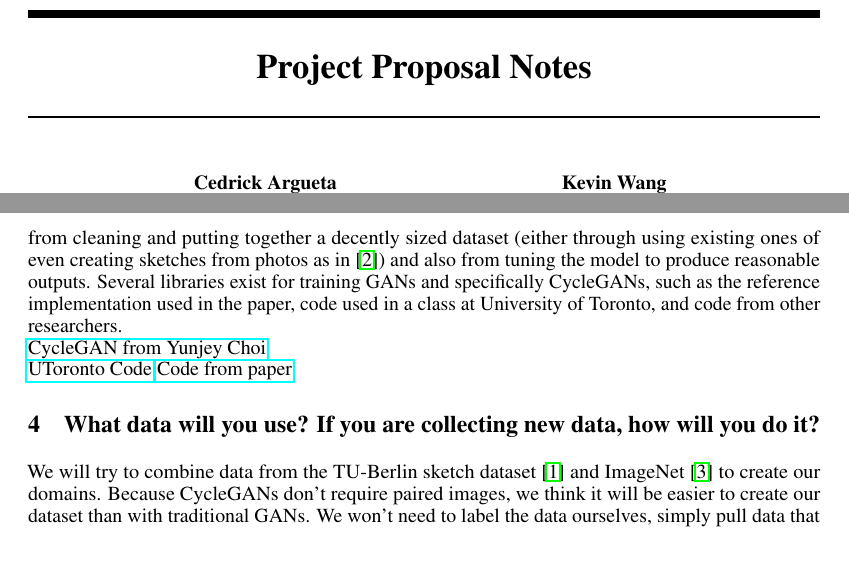
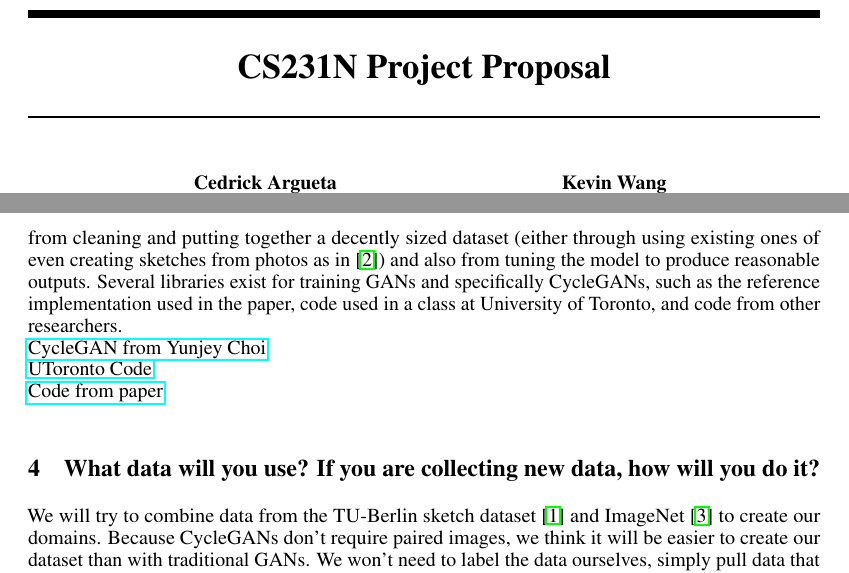
Before and after one commit to cdrckrgt/cs231n-project, a LaTeX paper (writeup/proposal/proposal.tex): two parts of pages 1 and 2 of 2, joined at a grey line, cut so that both start at the same text. Compiled offline with pdfLaTeX.

Commit message:
just update a lil formatting

```diff
--- a/writeup/proposal/proposal.tex
+++ b/writeup/proposal/proposal.tex
@@ -26,7 +26,7 @@
 \usepackage{nicefrac}       % compact symbols for 1/2, etc.
 \usepackage{microtype}      % microtypography
 
-\title{Project Proposal Notes}
+\title{CS231N Project Proposal}
 
 % The \author macro works with any number of authors. There are two
 % commands used to separate the names and addresses of multiple
@@ -92,8 +92,8 @@ When a threshold has been reached, we have a GAN capable of producing fake image
 We imagine that much of the difficulty in the project will come from cleaning and putting together a decently sized dataset (either through using existing ones of even creating sketches from photos as in \cite{pix2pix}) and also from tuning the model to produce reasonable outputs.
 Several libraries exist for training GANs and specifically CycleGANs, such as the reference implementation used in the paper, code used in a class at University of Toronto, and code from other researchers. \\
 \href{https://github.com/yunjey/mnist-svhn-transfer}{CycleGAN from Yunjey Choi} \\
-\href{www.cs.toronto.edu/~rgrosse/courses/csc321_2018/assignments/a4-code.zip}{UToronto Code}
-\href{https://github.com/junyanz/pytorch-CycleGAN-and-pix2pix}{Code from paper}
+\href{www.cs.toronto.edu/~rgrosse/courses/csc321_2018/assignments/a4-code.zip}{UToronto Code} \\
+\href{https://github.com/junyanz/pytorch-CycleGAN-and-pix2pix}{Code from paper} \\
 
 \section{What data will you use? If you are collecting new data, how will you do it?}
 
```
Also changed, not shown: writeup/proposal/proposal.pdf, 1 other file.
